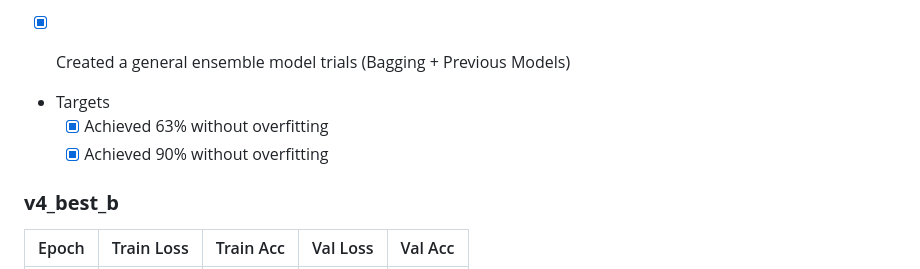
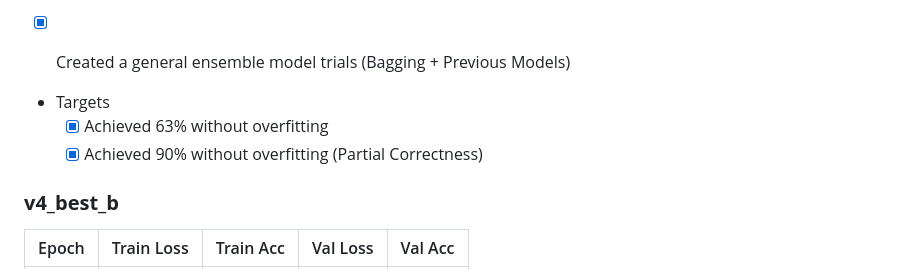
Before and after one commit to blueraymusic/Retinal, a Markdown page: changelog.md, the part around the change. GitHub-like rendering.

```diff
--- a/changelog.md
+++ b/changelog.md
@@ -142,7 +142,7 @@ This includes:
 
 - Targets
   - [x] Achieved 63% without overfitting
-  - [x] Achieved 90% without overfitting
+  - [x] Achieved 90% without overfitting (Partial Correctness)
 
  ### **v4_best_b**
 | Epoch | Train Loss | Train Acc | Val Loss | Val Acc |
```
